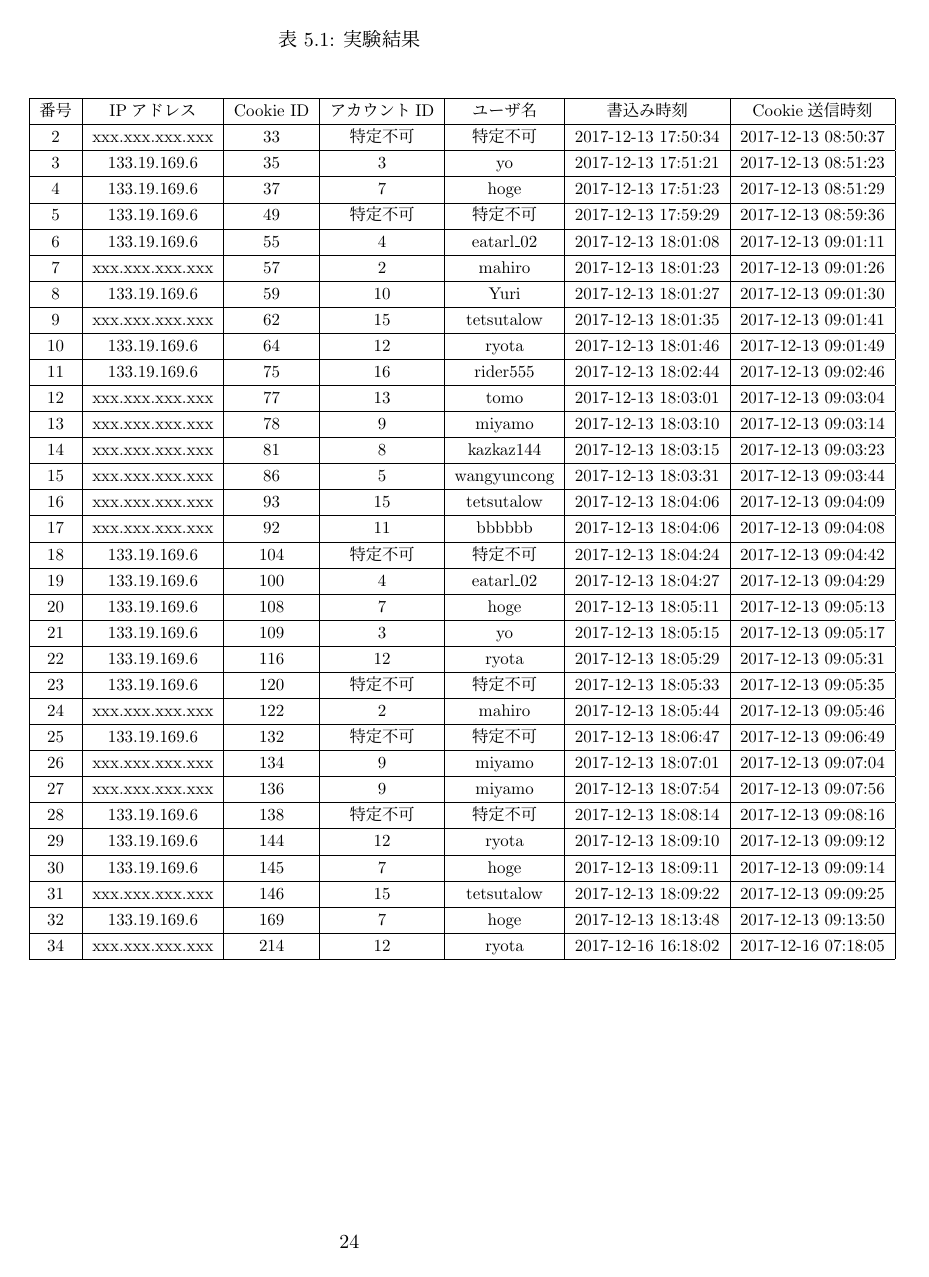
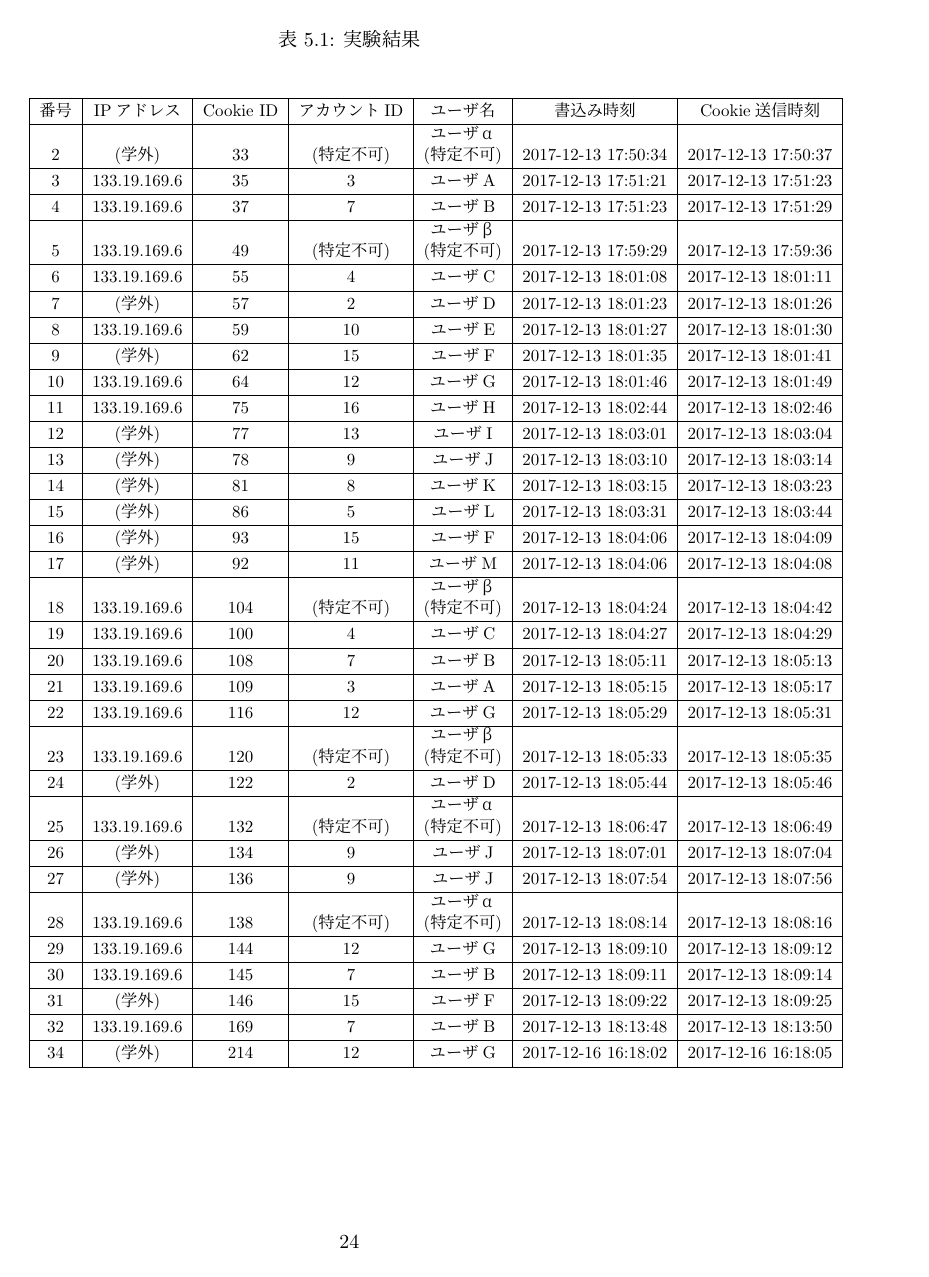
Before and after one commit to noraworld/graduation-thesis, a LaTeX thesis (graduation_thesis.tex): page 24 of 25. Compiled offline with pLaTeX and dvipdfmx.

Commit message:
ユーザ名をA, B, Cに変更。IPアドレスを学外に変更

```diff
--- a/graduation_thesis.tex
+++ b/graduation_thesis.tex
@@ -511,38 +511,38 @@ SELECT * FROM accounts WHERE id = 3;
 			\begin{tabular}{ | c | c | c | c | c | c | c | } \hline
 
 番号 & IPアドレス & Cookie ID & アカウントID & ユーザ名 & 書込み時刻 & Cookie送信時刻 \\ \hline
-2 & xxx.xxx.xxx.xxx & 33 & 特定不可 & 特定不可 & 2017-12-13 17:50:34 & 2017-12-13 08:50:37 \\ \hline
-3 & 133.19.169.6 & 35 & 3 & yo & 2017-12-13 17:51:21 & 2017-12-13 08:51:23 \\ \hline
-4 & 133.19.169.6 & 37 & 7 & hoge & 2017-12-13 17:51:23 & 2017-12-13 08:51:29 \\ \hline
-5 & 133.19.169.6 & 49 & 特定不可 & 特定不可 & 2017-12-13 17:59:29 & 2017-12-13 08:59:36 \\ \hline
-6 & 133.19.169.6 & 55 & 4 & eatarl\_02 & 2017-12-13 18:01:08 & 2017-12-13 09:01:11 \\ \hline
-7 & xxx.xxx.xxx.xxx & 57 & 2 & mahiro & 2017-12-13 18:01:23 & 2017-12-13 09:01:26 \\ \hline
-8 & 133.19.169.6 & 59 & 10 & Yuri & 2017-12-13 18:01:27 & 2017-12-13 09:01:30 \\ \hline
-9 & xxx.xxx.xxx.xxx & 62 & 15 & tetsutalow & 2017-12-13 18:01:35 & 2017-12-13 09:01:41 \\ \hline
-10 & 133.19.169.6 & 64 & 12 & ryota & 2017-12-13 18:01:46 & 2017-12-13 09:01:49 \\ \hline
-11 & 133.19.169.6 & 75 & 16 & rider555 & 2017-12-13 18:02:44 & 2017-12-13 09:02:46 \\ \hline
-12 & xxx.xxx.xxx.xxx & 77 & 13 & tomo & 2017-12-13 18:03:01 & 2017-12-13 09:03:04 \\ \hline
-13 & xxx.xxx.xxx.xxx & 78 & 9 & miyamo & 2017-12-13 18:03:10 & 2017-12-13 09:03:14 \\ \hline
-14 & xxx.xxx.xxx.xxx & 81 & 8 & kazkaz144 & 2017-12-13 18:03:15 & 2017-12-13 09:03:23 \\ \hline
-15 & xxx.xxx.xxx.xxx & 86 & 5 & wangyuncong & 2017-12-13 18:03:31 & 2017-12-13 09:03:44 \\ \hline
-16 & xxx.xxx.xxx.xxx & 93 & 15 & tetsutalow & 2017-12-13 18:04:06 & 2017-12-13 09:04:09 \\ \hline
-17 & xxx.xxx.xxx.xxx & 92 & 11 & bbbbbb & 2017-12-13 18:04:06 & 2017-12-13 09:04:08 \\ \hline
-18 & 133.19.169.6 & 104 & 特定不可 & 特定不可 & 2017-12-13 18:04:24 & 2017-12-13 09:04:42 \\ \hline
-19 & 133.19.169.6 & 100 & 4 & eatarl\_02 & 2017-12-13 18:04:27 & 2017-12-13 09:04:29 \\ \hline
-20 & 133.19.169.6 & 108 & 7 & hoge & 2017-12-13 18:05:11 & 2017-12-13 09:05:13 \\ \hline
-21 & 133.19.169.6 & 109 & 3 & yo & 2017-12-13 18:05:15 & 2017-12-13 09:05:17 \\ \hline
-22 & 133.19.169.6 & 116 & 12 & ryota & 2017-12-13 18:05:29 & 2017-12-13 09:05:31 \\ \hline
-23 & 133.19.169.6 & 120 & 特定不可 & 特定不可 & 2017-12-13 18:05:33 & 2017-12-13 09:05:35 \\ \hline
-24 & xxx.xxx.xxx.xxx & 122 & 2 & mahiro & 2017-12-13 18:05:44 & 2017-12-13 09:05:46 \\ \hline
-25 & 133.19.169.6 & 132 & 特定不可 & 特定不可 & 2017-12-13 18:06:47 & 2017-12-13 09:06:49 \\ \hline
-26 & xxx.xxx.xxx.xxx & 134 & 9 & miyamo & 2017-12-13 18:07:01 & 2017-12-13 09:07:04 \\ \hline
-27 & xxx.xxx.xxx.xxx & 136 & 9 & miyamo & 2017-12-13 18:07:54 & 2017-12-13 09:07:56 \\ \hline
-28 & 133.19.169.6 & 138 & 特定不可 & 特定不可 & 2017-12-13 18:08:14 & 2017-12-13 09:08:16 \\ \hline
-29 & 133.19.169.6 & 144 & 12 & ryota & 2017-12-13 18:09:10 & 2017-12-13 09:09:12 \\ \hline
-30 & 133.19.169.6 & 145 & 7 & hoge & 2017-12-13 18:09:11 & 2017-12-13 09:09:14 \\ \hline
-31 & xxx.xxx.xxx.xxx & 146 & 15 & tetsutalow & 2017-12-13 18:09:22 & 2017-12-13 09:09:25 \\ \hline
-32 & 133.19.169.6 & 169 & 7 & hoge & 2017-12-13 18:13:48 & 2017-12-13 09:13:50 \\ \hline
-34 & xxx.xxx.xxx.xxx & 214 & 12 & ryota & 2017-12-16 16:18:02 & 2017-12-16 07:18:05 \\ \hline
+2 & (学外) & 33 & (特定不可) & \shortstack{ユーザα\\(特定不可)} & 2017-12-13 17:50:34 & 2017-12-13 17:50:37 \\ \hline
+3 & 133.19.169.6 & 35 & 3 & ユーザA & 2017-12-13 17:51:21 & 2017-12-13 17:51:23 \\ \hline
+4 & 133.19.169.6 & 37 & 7 & ユーザB & 2017-12-13 17:51:23 & 2017-12-13 17:51:29 \\ \hline
+5 & 133.19.169.6 & 49 & (特定不可) & \shortstack{ユーザβ\\(特定不可)} & 2017-12-13 17:59:29 & 2017-12-13 17:59:36 \\ \hline
+6 & 133.19.169.6 & 55 & 4 & ユーザC & 2017-12-13 18:01:08 & 2017-12-13 18:01:11 \\ \hline
+7 & (学外) & 57 & 2 & ユーザD & 2017-12-13 18:01:23 & 2017-12-13 18:01:26 \\ \hline
+8 & 133.19.169.6 & 59 & 10 & ユーザE & 2017-12-13 18:01:27 & 2017-12-13 18:01:30 \\ \hline
+9 & (学外) & 62 & 15 & ユーザF & 2017-12-13 18:01:35 & 2017-12-13 18:01:41 \\ \hline
+10 & 133.19.169.6 & 64 & 12 & ユーザG & 2017-12-13 18:01:46 & 2017-12-13 18:01:49 \\ \hline
+11 & 133.19.169.6 & 75 & 16 & ユーザH & 2017-12-13 18:02:44 & 2017-12-13 18:02:46 \\ \hline
+12 & (学外) & 77 & 13 & ユーザI & 2017-12-13 18:03:01 & 2017-12-13 18:03:04 \\ \hline
+13 & (学外) & 78 & 9 & ユーザJ & 2017-12-13 18:03:10 & 2017-12-13 18:03:14 \\ \hline
+14 & (学外) & 81 & 8 & ユーザK & 2017-12-13 18:03:15 & 2017-12-13 18:03:23 \\ \hline
+15 & (学外) & 86 & 5 & ユーザL & 2017-12-13 18:03:31 & 2017-12-13 18:03:44 \\ \hline
+16 & (学外) & 93 & 15 & ユーザF & 2017-12-13 18:04:06 & 2017-12-13 18:04:09 \\ \hline
+17 & (学外) & 92 & 11 & ユーザM & 2017-12-13 18:04:06 & 2017-12-13 18:04:08 \\ \hline
+18 & 133.19.169.6 & 104 & (特定不可) & \shortstack{ユーザβ\\(特定不可)} & 2017-12-13 18:04:24 & 2017-12-13 18:04:42 \\ \hline
+19 & 133.19.169.6 & 100 & 4 & ユーザC & 2017-12-13 18:04:27 & 2017-12-13 18:04:29 \\ \hline
+20 & 133.19.169.6 & 108 & 7 & ユーザB & 2017-12-13 18:05:11 & 2017-12-13 18:05:13 \\ \hline
+21 & 133.19.169.6 & 109 & 3 & ユーザA & 2017-12-13 18:05:15 & 2017-12-13 18:05:17 \\ \hline
+22 & 133.19.169.6 & 116 & 12 & ユーザG & 2017-12-13 18:05:29 & 2017-12-13 18:05:31 \\ \hline
+23 & 133.19.169.6 & 120 & (特定不可) & \shortstack{ユーザβ\\(特定不可)} & 2017-12-13 18:05:33 & 2017-12-13 18:05:35 \\ \hline
+24 & (学外) & 122 & 2 & ユーザD & 2017-12-13 18:05:44 & 2017-12-13 18:05:46 \\ \hline
+25 & 133.19.169.6 & 132 & (特定不可) & \shortstack{ユーザα\\(特定不可)} & 2017-12-13 18:06:47 & 2017-12-13 18:06:49 \\ \hline
+26 & (学外) & 134 & 9 & ユーザJ & 2017-12-13 18:07:01 & 2017-12-13 18:07:04 \\ \hline
+27 & (学外) & 136 & 9 & ユーザJ & 2017-12-13 18:07:54 & 2017-12-13 18:07:56 \\ \hline
+28 & 133.19.169.6 & 138 & (特定不可) & \shortstack{ユーザα\\(特定不可)} & 2017-12-13 18:08:14 & 2017-12-13 18:08:16 \\ \hline
+29 & 133.19.169.6 & 144 & 12 & ユーザG & 2017-12-13 18:09:10 & 2017-12-13 18:09:12 \\ \hline
+30 & 133.19.169.6 & 145 & 7 & ユーザB & 2017-12-13 18:09:11 & 2017-12-13 18:09:14 \\ \hline
+31 & (学外) & 146 & 15 & ユーザF & 2017-12-13 18:09:22 & 2017-12-13 18:09:25 \\ \hline
+32 & 133.19.169.6 & 169 & 7 & ユーザB & 2017-12-13 18:13:48 & 2017-12-13 18:13:50 \\ \hline
+34 & (学外) & 214 & 12 & ユーザG & 2017-12-16 16:18:02 & 2017-12-16 16:18:05 \\ \hline
 
 			\end{tabular}
 		}
```
Also changed, not shown: graduation_thesis.pdf, graduation_thesis.tex (5 more changed lines), 2 other files.
